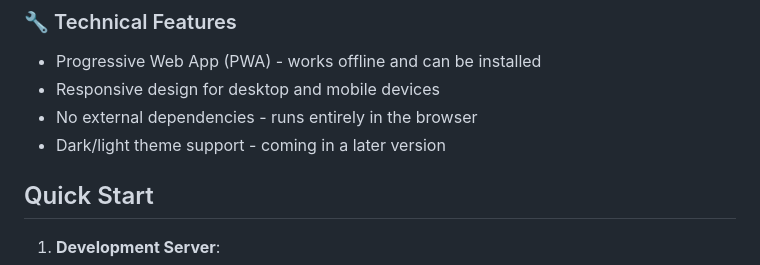
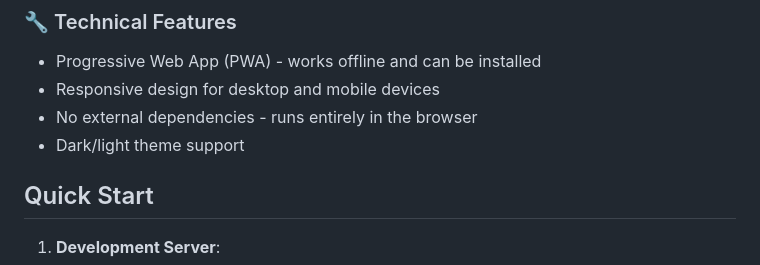
Before and after one commit to lucasjdames/Session-Wizard, a Markdown page: docs/README.md, the part around the change. Rendered like a GitHub page.

Commit message:
Update README to remove future theme support note
Removed mention of dark/light theme support coming in a later version.

```diff
--- a/docs/README.md
+++ b/docs/README.md
@@ -13,7 +13,7 @@ A modular web-based toolkit designed to help Speech-Language Pathologists (SLPs)
 - Progressive Web App (PWA) - works offline and can be installed
 - Responsive design for desktop and mobile devices
 - No external dependencies - runs entirely in the browser
-- Dark/light theme support - coming in a later version
+- Dark/light theme support
 
 ## Quick Start
 
```
